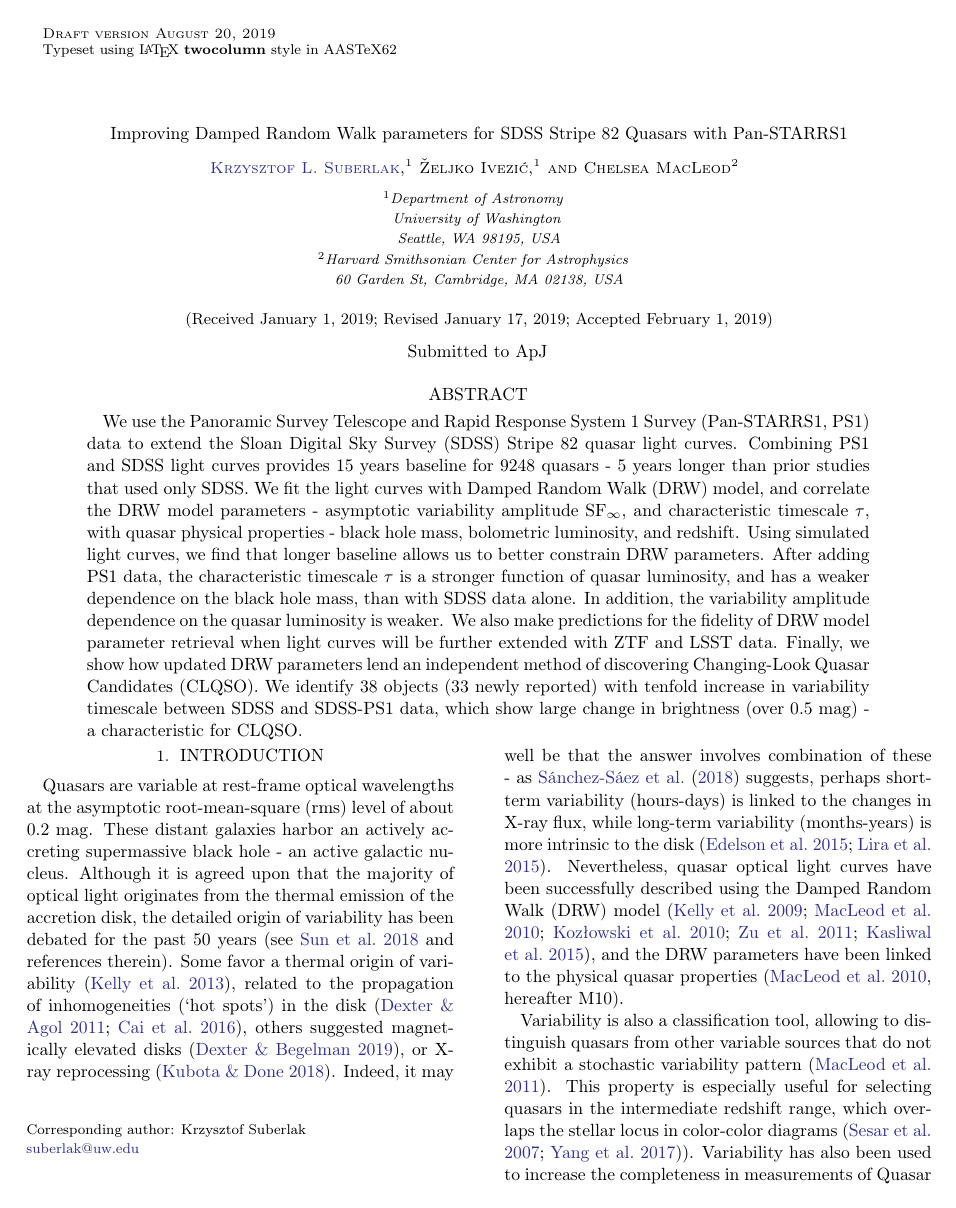
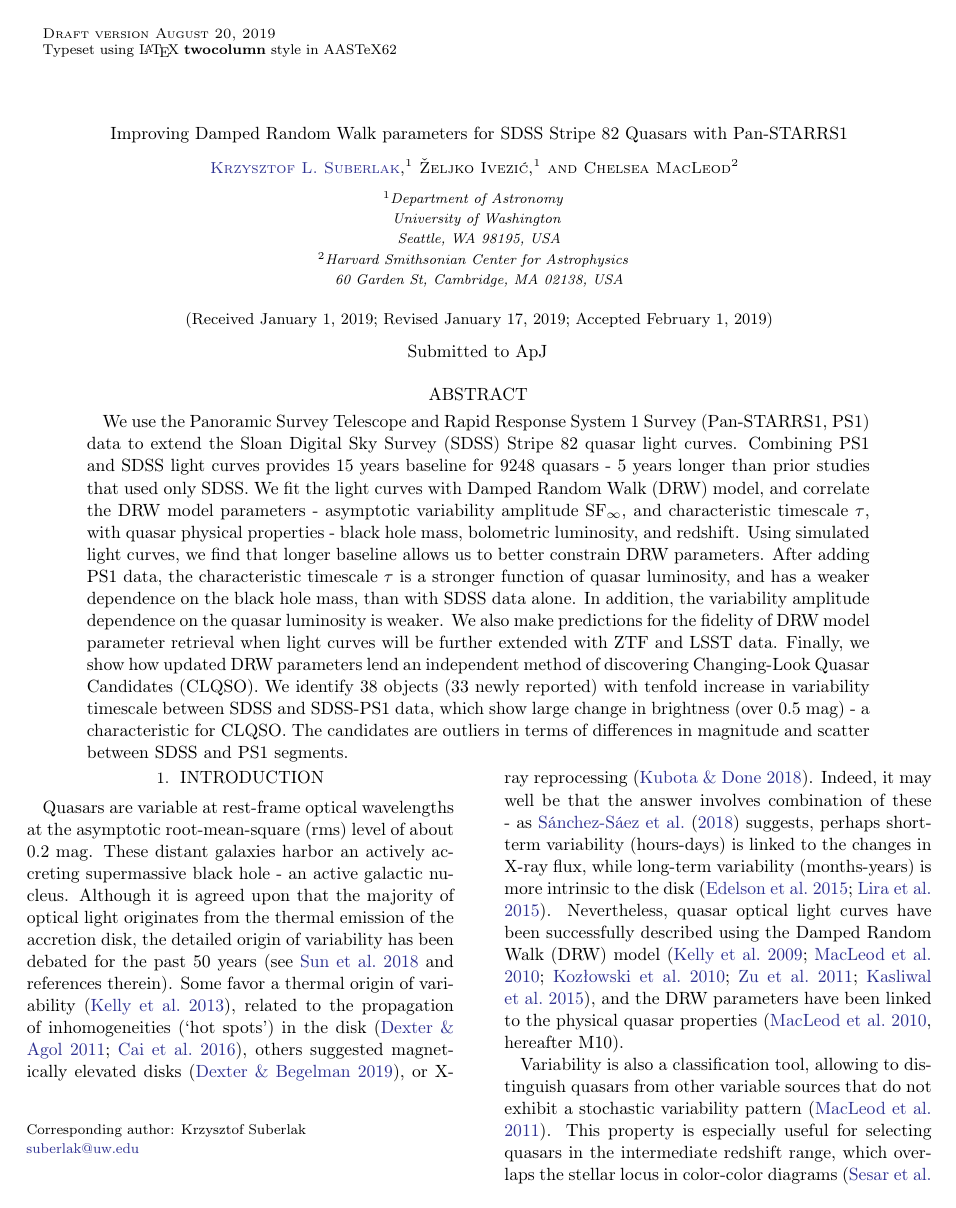
Before and after one commit to suberlak/PS1_SDSS_CRTS, a LaTeX paper (report/main.tex): page 1 of 33. Compiled offline with pdfLaTeX.

Commit message:
added note about Table3 and Fig14 about SDSS-PS1 offsets...

```diff
--- a/report/main.tex
+++ b/report/main.tex
@@ -229,7 +229,7 @@
 \begin{abstract}
 
 We use the Panoramic Survey Telescope and Rapid Response System 1 Survey (Pan-STARRS1, PS1) data to extend  the Sloan Digital Sky Survey (SDSS) Stripe 82 quasar light curves. Combining PS1 and SDSS light curves provides 15 years baseline for 9248 quasars - 5 years longer than prior studies that used only SDSS. We fit the light curves with Damped Random Walk (DRW) model, and correlate the DRW model parameters -  asymptotic variability amplitude SF$_{\infty}$, and characteristic timescale $\tau$, with quasar physical properties - black hole mass, bolometric luminosity, and redshift. Using simulated light curves, we find that longer baseline allows us to better constrain DRW parameters. After adding PS1 data, the characteristic timescale $\tau$ is a stronger function of quasar luminosity, and has a weaker dependence on the black hole mass,
-than with SDSS data alone. In addition, the variability amplitude dependence on the quasar luminosity is weaker. We also make predictions for the fidelity of DRW model parameter retrieval when light curves will be further extended with ZTF and LSST data. Finally, we show how updated DRW parameters lend an independent method of discovering Changing-Look Quasar Candidates (CLQSO). We identify 38 objects (33 newly reported) with tenfold increase in variability timescale between SDSS and SDSS-PS1 data, which show large change in brightness (over 0.5 mag) - a characteristic for CLQSO.
+than with SDSS data alone. In addition, the variability amplitude dependence on the quasar luminosity is weaker. We also make predictions for the fidelity of DRW model parameter retrieval when light curves will be further extended with ZTF and LSST data. Finally, we show how updated DRW parameters lend an independent method of discovering Changing-Look Quasar Candidates (CLQSO). We identify 38 objects (33 newly reported) with tenfold increase in variability timescale between SDSS and SDSS-PS1 data, which show large change in brightness (over 0.5 mag) - a characteristic for CLQSO. The candidates are outliers in terms of differences in magnitude and scatter between SDSS and PS1 segments.
 
 
 \end{abstract}
```
